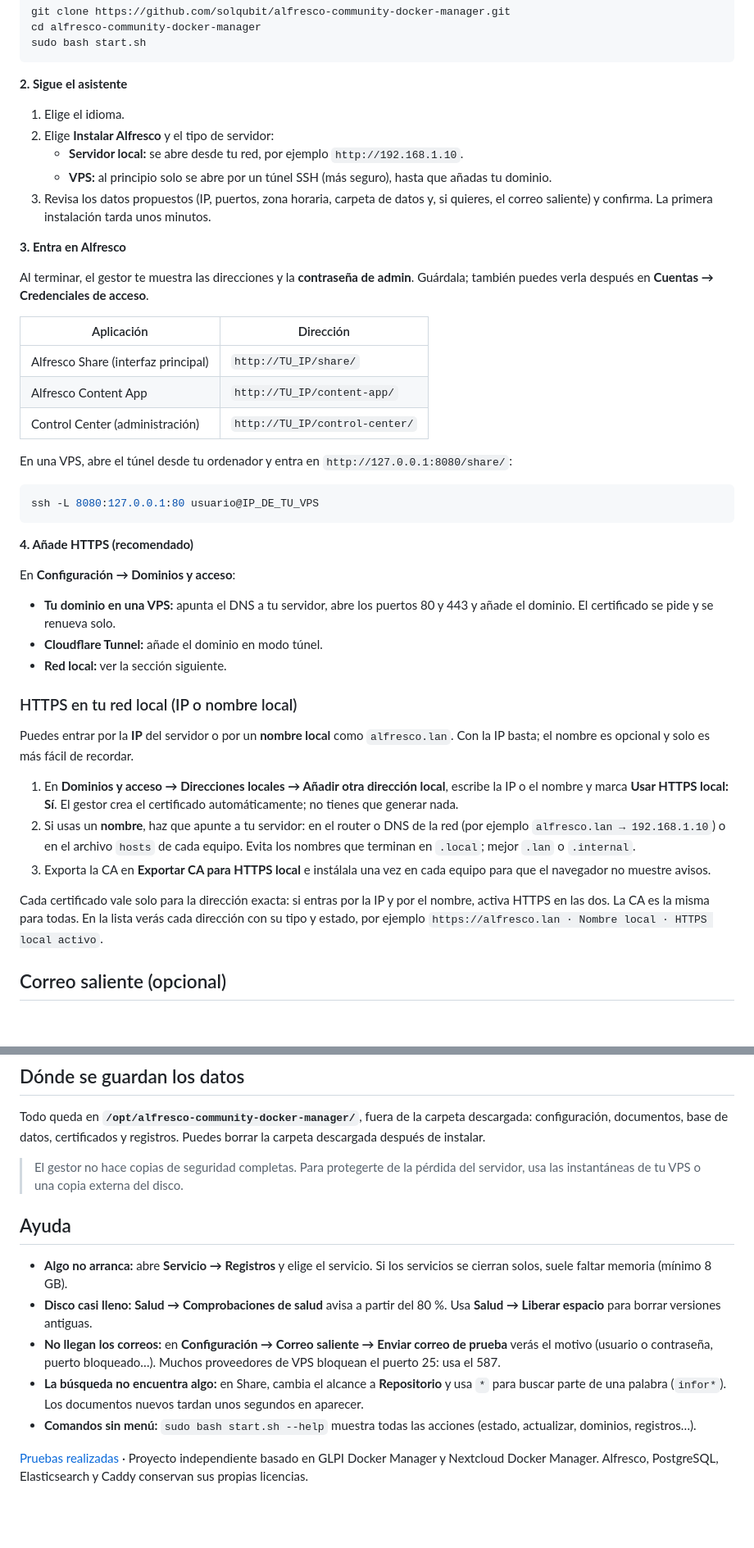
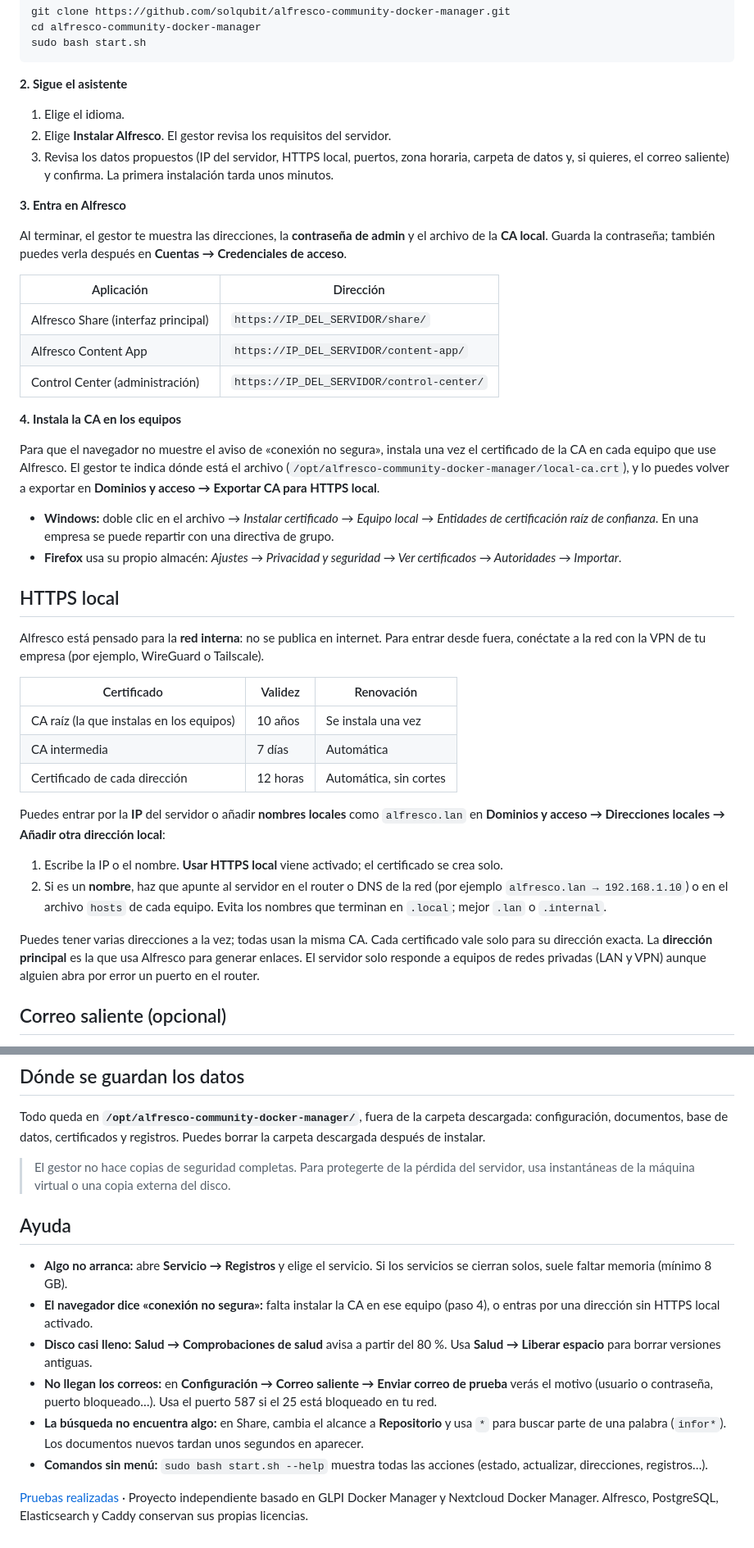
Before and after one commit to solqubit/alfresco-community-docker-manager, a Markdown page: README.md, 2 parts joined by grey strips. Shown at 82% size. GitHub-like rendering; blank space fills up the shorter version.

````diff
--- a/README.md
+++ b/README.md
@@ -76,61 +78,64 @@ sudo bash start.sh
 **2. Sigue el asistente**
 
 1. Elige el idioma.
-2. Elige **Instalar Alfresco** y el tipo de servidor:
-   - **Servidor local:** se abre desde tu red, por ejemplo `http://192.168.1.10`.
-   - **VPS:** al principio solo se abre por un túnel SSH (más seguro), hasta
-     que añadas tu dominio.
-3. Revisa los datos propuestos (IP, puertos, zona horaria, carpeta de datos y,
-   si quieres, el correo saliente) y confirma. La primera instalación tarda unos
-   minutos.
+2. Elige **Instalar Alfresco**. El gestor revisa los requisitos del servidor.
+3. Revisa los datos propuestos (IP del servidor, HTTPS local, puertos, zona
+   horaria, carpeta de datos y, si quieres, el correo saliente) y confirma. La
+   primera instalación tarda unos minutos.
 
 **3. Entra en Alfresco**
 
-Al terminar, el gestor te muestra las direcciones y la **contraseña de admin**.
-Guárdala; también puedes verla después en **Cuentas → Credenciales de acceso**.
+Al terminar, el gestor te muestra las direcciones, la **contraseña de admin** y
+el archivo de la **CA local**. Guarda la contraseña; también puedes verla
+después en **Cuentas → Credenciales de acceso**.
 
 | Aplicación | Dirección |
 | --- | --- |
-| Alfresco Share (interfaz principal) | `http://TU_IP/share/` |
-| Alfresco Content App | `http://TU_IP/content-app/` |
-| Control Center (administración) | `http://TU_IP/control-center/` |
+| Alfresco Share (interfaz principal) | `https://IP_DEL_SERVIDOR/share/` |
+| Alfresco Content App | `https://IP_DEL_SERVIDOR/content-app/` |
+| Control Center (administración) | `https://IP_DEL_SERVIDOR/control-center/` |
 
-En una VPS, abre el túnel desde tu ordenador y entra en
-`http://127.0.0.1:8080/share/`:
+**4. Instala la CA en los equipos**
 
-```bash
-ssh -L 8080:127.0.0.1:80 usuario@IP_DE_TU_VPS
-```
+Para que el navegador no muestre el aviso de «conexión no segura», instala una
+vez el certificado de la CA en cada equipo que use Alfresco. El gestor te indica
+dónde está el archivo (`/opt/alfresco-community-docker-manager/local-ca.crt`), y
+lo puedes volver a exportar en **Dominios y acceso → Exportar CA para HTTPS
+local**.
 
-**4. Añade HTTPS (recomendado)**
+- **Windows:** doble clic en el archivo → *Instalar certificado* → *Equipo
+  local* → *Entidades de certificación raíz de confianza*. En una empresa se
+  puede repartir con una directiva de grupo.
+- **Firefox** usa su propio almacén: *Ajustes → Privacidad y seguridad → Ver
+  certificados → Autoridades → Importar*.
 
-En **Configuración → Dominios y acceso**:
+## HTTPS local
 
-- **Tu dominio en una VPS:** apunta el DNS a tu servidor, abre los puertos 80
-  y 443 y añade el dominio. El certificado se pide y se renueva solo.
-- **Cloudflare Tunnel:** añade el dominio en modo túnel.
-- **Red local:** ver la sección siguiente.
+Alfresco está pensado para la **red interna**: no se publica en internet. Para
+entrar desde fuera, conéctate a la red con la VPN de tu empresa (por ejemplo,
+WireGuard o Tailscale).
 
-### HTTPS en tu red local (IP o nombre local)
+| Certificado | Validez | Renovación |
+| --- | --- | --- |
+| CA raíz (la que instalas en los equipos) | 10 años | Se instala una vez |
+| CA intermedia | 7 días | Automática |
+| Certificado de cada dirección | 12 horas | Automática, sin cortes |
 
-Puedes entrar por la **IP** del servidor o por un **nombre local** como
-`alfresco.lan`. Con la IP basta; el nombre es opcional y solo es más fácil de
-recordar.
+Puedes entrar por la **IP** del servidor o añadir **nombres locales** como
+`alfresco.lan` en **Dominios y acceso → Direcciones locales → Añadir otra
+dirección local**:
 
-1. En **Dominios y acceso → Direcciones locales → Añadir otra dirección local**,
-   escribe la IP o el nombre y marca **Usar HTTPS local: Sí**. El gestor crea el
-   certificado automáticamente; no tienes que generar nada.
-2. Si usas un **nombre**, haz que apunte a tu servidor: en el router o DNS de
-   la red (por ejemplo `alfresco.lan → 192.168.1.10`) o en el archivo `hosts`
-   de cada equipo. Evita los nombres que terminan en `.local`; mejor `.lan` o
+1. Escribe la IP o el nombre. **Usar HTTPS local** viene activado; el
+   certificado se crea solo.
+2. Si es un **nombre**, haz que apunte al servidor en el router o DNS de la red
+   (por ejemplo `alfresco.lan → 192.168.1.10`) o en el archivo `hosts` de cada
+   equipo. Evita los nombres que terminan en `.local`; mejor `.lan` o
    `.internal`.
-3. Exporta la CA en **Exportar CA para HTTPS local** e instálala una vez en
-   cada equipo para que el navegador no muestre avisos.
 
-Cada certificado vale solo para la dirección exacta: si entras por la IP y por
-el nombre, activa HTTPS en las dos. La CA es la misma para todas. En la lista
-verás cada dirección con su tipo y estado, por ejemplo
-`https://alfresco.lan · Nombre local · HTTPS local activo`.
+Puedes tener varias direcciones a la vez; todas usan la misma CA. Cada
+certificado vale solo para su dirección exacta. La **dirección principal** es la
+que usa Alfresco para generar enlaces. El servidor solo responde a equipos de
+redes privadas (LAN y VPN) aunque alguien abra por error un puerto en el router.
 
 ## Correo saliente (opcional)
 
@@ -202,22 +207,25 @@ descargada: configuración, documentos, base de datos, certificados y registros.
 Puedes borrar la carpeta descargada después de instalar.
 
 > El gestor no hace copias de seguridad completas. Para protegerte de la pérdida
-> del servidor, usa las instantáneas de tu VPS o una copia externa del disco.
+> del servidor, usa instantáneas de la máquina virtual o una copia externa del
+> disco.
 
 ## Ayuda
 
 - **Algo no arranca:** abre **Servicio → Registros** y elige el servicio. Si
   los servicios se cierran solos, suele faltar memoria (mínimo 8 GB).
+- **El navegador dice «conexión no segura»:** falta instalar la CA en ese
+  equipo (paso 4), o entras por una dirección sin HTTPS local activado.
 - **Disco casi lleno:** **Salud → Comprobaciones de salud** avisa a partir del
   80 %. Usa **Salud → Liberar espacio** para borrar versiones antiguas.
 - **No llegan los correos:** en **Configuración → Correo saliente → Enviar correo
-  de prueba** verás el motivo (usuario o contraseña, puerto bloqueado…). Muchos
-  proveedores de VPS bloquean el puerto 25: usa el 587.
+  de prueba** verás el motivo (usuario o contraseña, puerto bloqueado…). Usa el
+  puerto 587 si el 25 está bloqueado en tu red.
 - **La búsqueda no encuentra algo:** en Share, cambia el alcance a
   **Repositorio** y usa `*` para buscar parte de una palabra (`infor*`). Los
   documentos nuevos tardan unos segundos en aparecer.
 - **Comandos sin menú:** `sudo bash start.sh --help` muestra todas las acciones
-  (estado, actualizar, dominios, registros…).
+  (estado, actualizar, direcciones, registros…).
 
 [Pruebas realizadas](docs/VALIDACION.es.md) · Proyecto independiente basado en
 GLPI Docker Manager y Nextcloud Docker Manager. Alfresco, PostgreSQL,
````
Also changed, not shown: other parts of README.md (+7 -5 lines), README.en.md (+55 -49 lines), docs/VALIDACION.es.md (+1 -0 lines), docs/images/main-menu-en.png, docs/images/main-menu-es.png, 11 other files.
